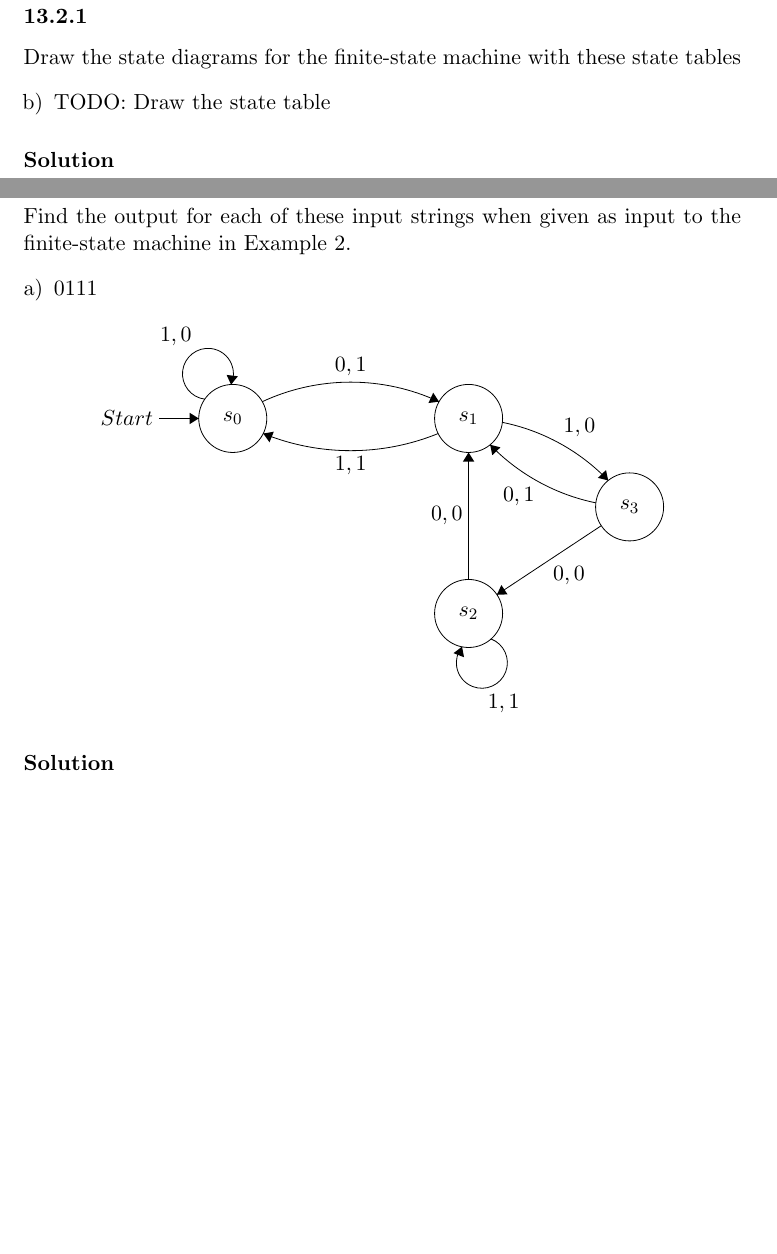
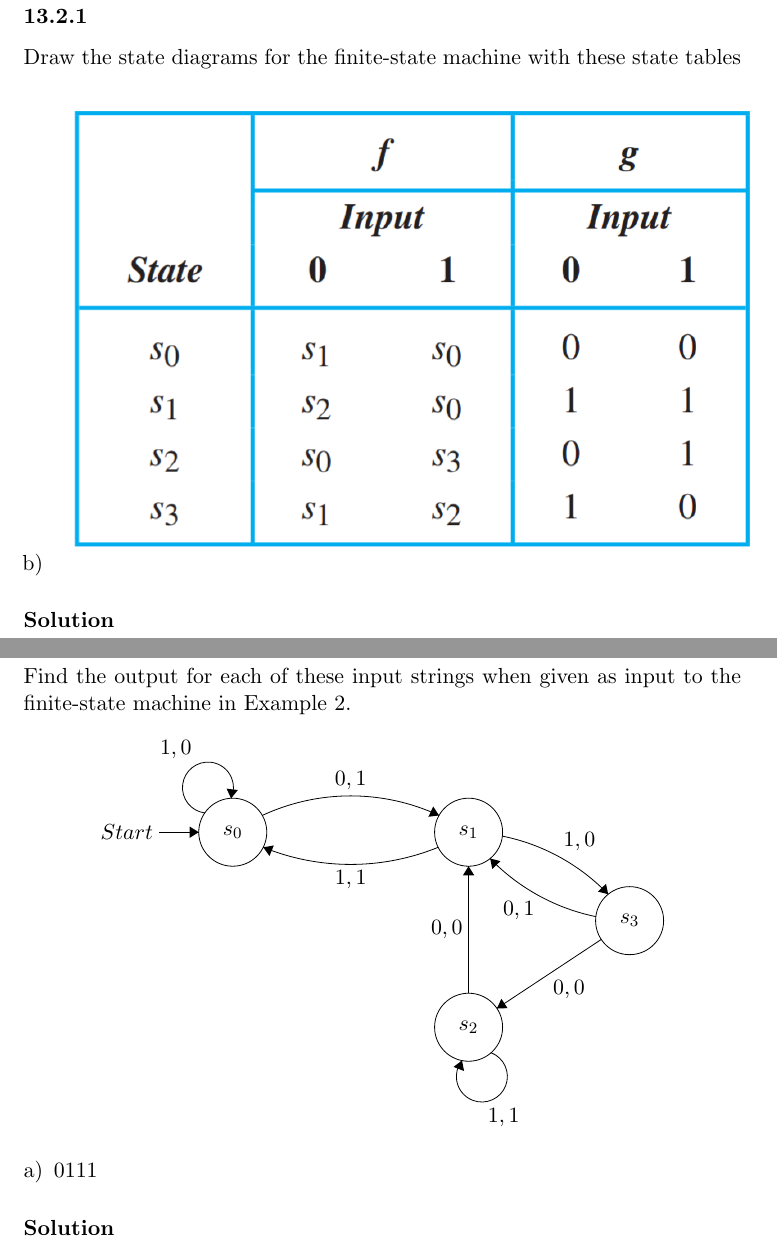
Before and after one commit to RagnarArdal/dim-ta-solutions, a LaTeX document (02/main.tex, which reads 02/problems/13.2.1b.tex, 02/problems/13.2.5a.tex): two parts of pages 7 and 8 of 9, joined at a grey line, cut so that both start at the same text, the shorter picture padded with empty space. Compiled offline with pdfLaTeX.

Commit message:
All done

```diff
--- a/02/problems/13.2.1b.tex
+++ b/02/problems/13.2.1b.tex
@@ -5,7 +5,7 @@
 Draw the state diagrams for the finite-state machine with these state tables
 \begin{enumerate}[a)]
 	\setcounter{enumi}{1}
-	\item TODO: Draw the state table
+	\item \includegraphics[width=\textwidth]{img/1bA.png}
 \end{enumerate}
 
 \solution
--- a/02/problems/13.2.5a.tex
+++ b/02/problems/13.2.5a.tex
@@ -4,9 +4,6 @@
 
 \problem{5}
 Find the output for each of these input strings when given as input to the finite-state machine in Example 2.
-\begin{enumerate}[a)]
-	\item $0111$
-\end{enumerate}
 
 \begin{center}
 \begin{tikzpicture}[scale=0.2]
@@ -49,6 +46,11 @@ Find the output for each of these input strings when given as input to the finit
 \end{tikzpicture}
 \end{center}
 
+\begin{enumerate}[a)]
+	\item $0111$
+\end{enumerate}
+
+
 \solution
 \begin{enumerate}[a)]
 	\item 1100
```
Also changed, not shown: 02/img/1bA.png (added).
